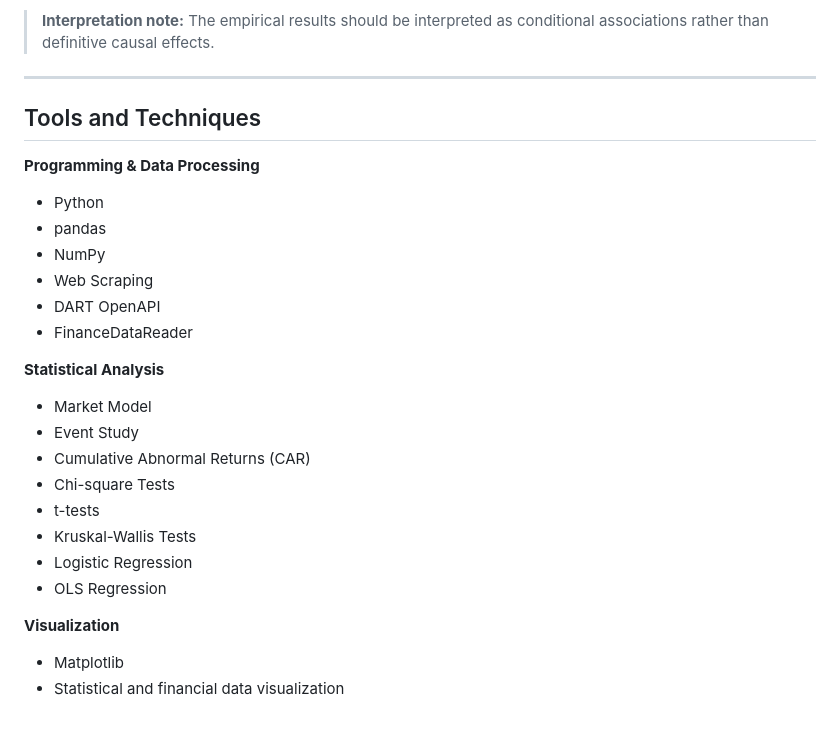
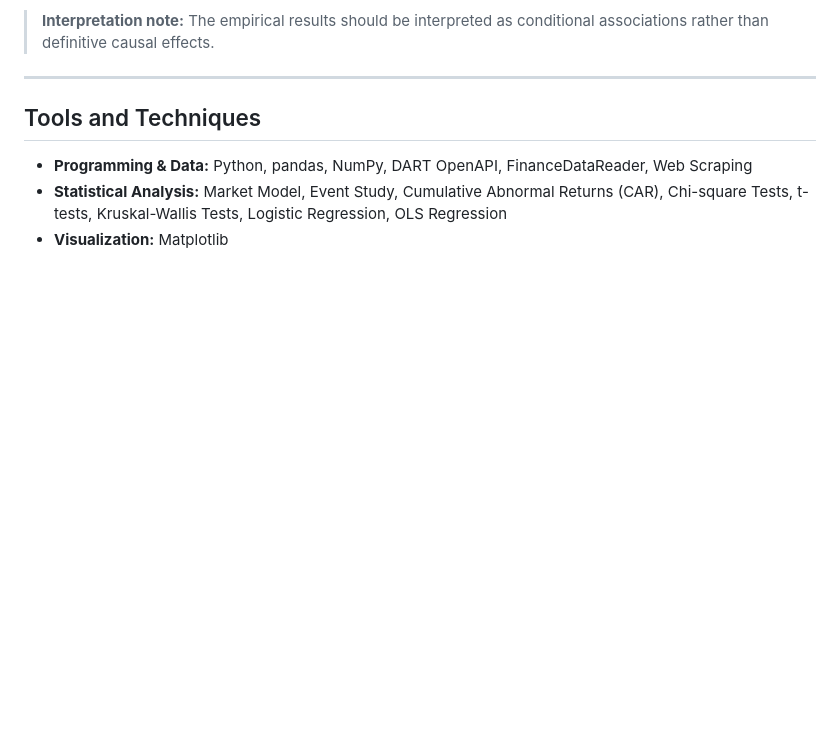
Before and after one commit to chaeyeonlee01/corporate-disclosure-timing-market-response, a Markdown page: README.md, the part around the change. GitHub-like rendering; blank space fills up the shorter version.

```diff
--- a/README.md
+++ b/README.md
@@ -122,24 +122,6 @@ These measures were used to construct an exploratory industry-level disclosure-r
 
 ## Tools and Techniques
 
-**Programming & Data Processing**
-- Python
-- pandas
-- NumPy
-- Web Scraping
-- DART OpenAPI
-- FinanceDataReader
-
-**Statistical Analysis**
-- Market Model
-- Event Study
-- Cumulative Abnormal Returns (CAR)
-- Chi-square Tests
-- t-tests
-- Kruskal-Wallis Tests
-- Logistic Regression
-- OLS Regression
-
-**Visualization**
-- Matplotlib
-- Statistical and financial data visualization
+- **Programming & Data:** Python, pandas, NumPy, DART OpenAPI, FinanceDataReader, Web Scraping
+- **Statistical Analysis:** Market Model, Event Study, Cumulative Abnormal Returns (CAR), Chi-square Tests, t-tests, Kruskal-Wallis Tests, Logistic Regression, OLS Regression
+- **Visualization:** Matplotlib
```
